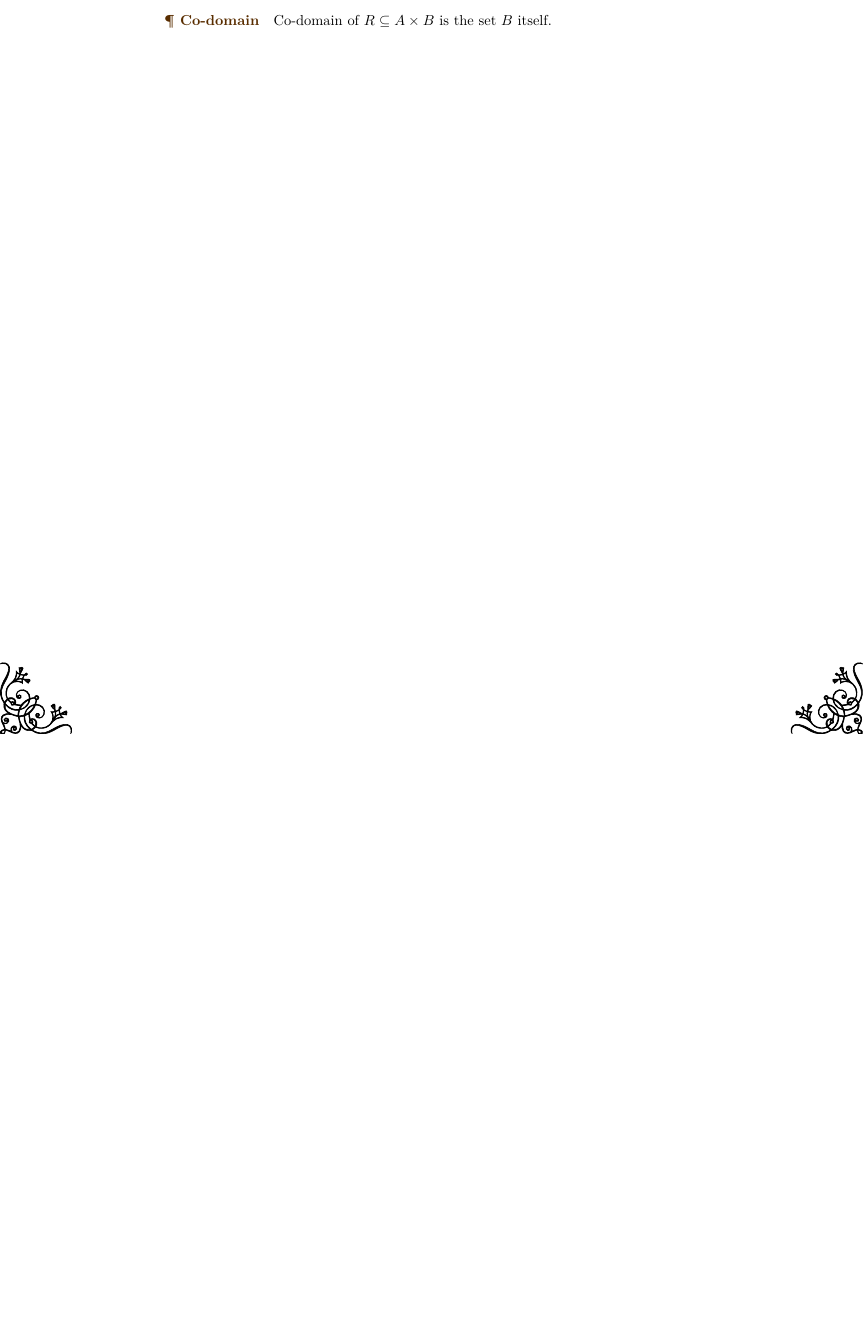
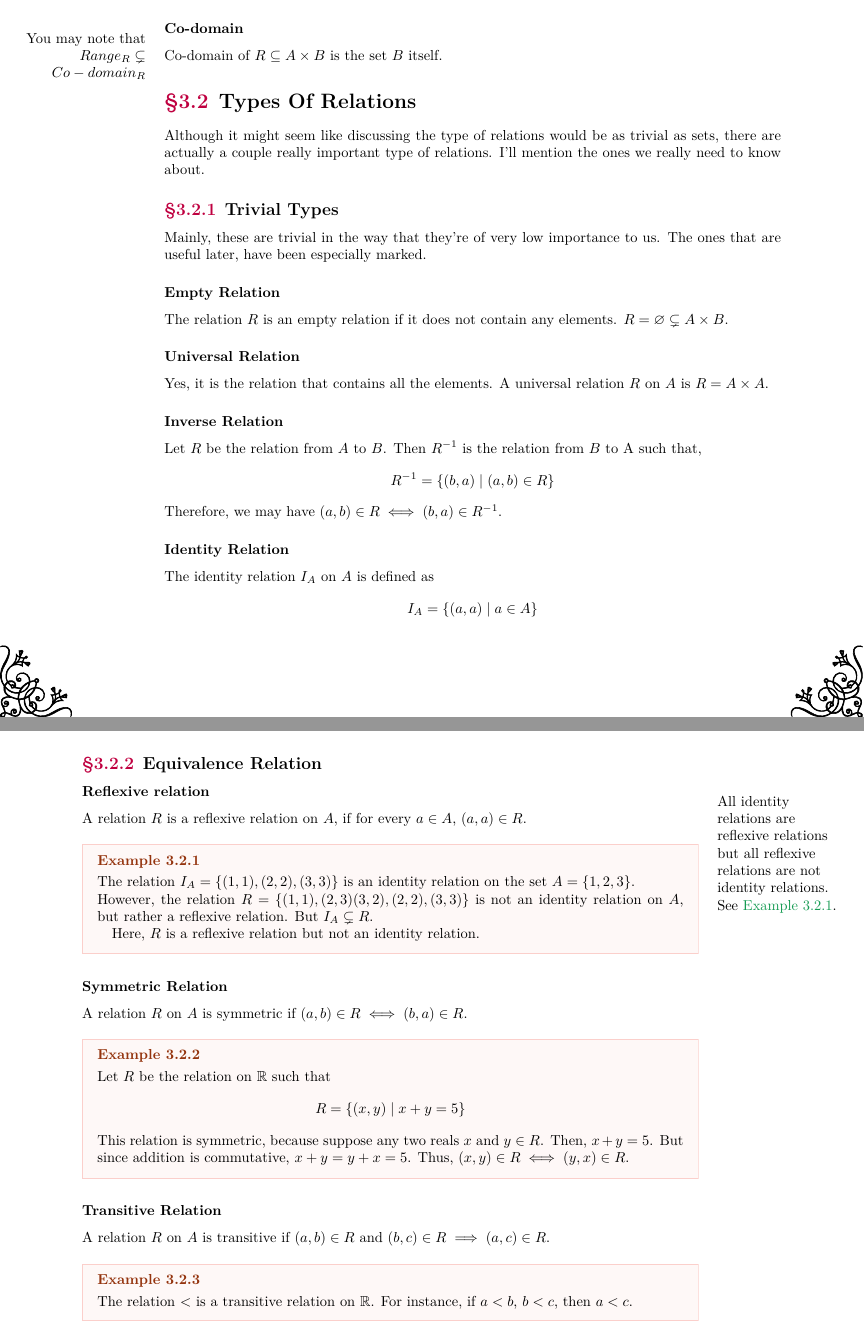
Before and after one commit to Anonscholar/anonscholar.github.io, a LaTeX book (JEE(Maths)/jeem.tex, which reads JEE(Maths)/calc/func.tex): part of page 16 of 21 before the commit and two parts of pages 16 and 17 of 21 after it, the two joined at a grey line, cut so that both start at the same text, the shorter picture padded with empty space. The pictures show the PDF file JEE(Maths)/jeem.pdf that the author committed with the source.

Commit message:
relations done

```diff
--- a/JEE(Maths)/calc/func.tex
+++ b/JEE(Maths)/calc/func.tex
@@ -45,11 +45,96 @@ the ordered pairs of the relation, that are in set \(A\). \[D_R = \{a \mid (a,b)
 
 \subsection{Range and Co-domain}
 
-\paragraph{Range}
+\subsubsection{Range}
 
 \para{Range of \(R\) is the set of all second elements of the ordered pairs in the relation, that
 are in set \(B\). \[Range_R = \{b \mid (a,b) \in R\}\]}
 
-\paragraph{Co-domain}
+\subsubsection{Co-domain}
+
+\marginpar{\raggedleft You may note that \(Range_R \subset Co-domain_R\)}
 
 \para{Co-domain of \(R \subseteq A \times B\) is the set \(B\) itself.}
+
+\section{Types Of Relations}
+
+\para{Although it might seem like discussing the type of relations would be as trivial as sets,
+there are actually a couple really important type of relations. I'll mention the ones
+we really need to know about.}
+
+\subsection{Trivial Types}
+
+\para{Mainly, these are trivial in the way that they're of very low importance to us. The ones
+that are useful later, have been especially marked.}
+
+\subsubsection{Empty Relation}
+
+\para{The relation \(R\) is an empty relation if it does not contain any elements.
+\(R = \varnothing \subset A \times B\).}
+
+\subsubsection{Universal Relation}
+
+\para{Yes, it is the relation that contains all the elements. A universal relation \(R\) on \(A\)
+is \(R = A \times A\).}
+
+\subsubsection{Inverse Relation}
+\index{Inverse Relation}
+
+\para{Let \(R\) be the relation from \(A\) to \(B\). Then \(R\inv\) is the relation from \(B\)
+to A such that, \[R\inv = \left\{ (b,a) \mid (a,b) \in R \right\}\]
+Therefore, we may have \((a,b) \in R \iff (b,a) \in R\inv\).}
+
+\subsubsection{Identity Relation}
+\index{Identity Relation}
+
+\para{The identity relation \(I_A\) on \(A\) is defined as
+\[
+    I_A = \left\{(a,a) \mid a \in A\right\}
+\]}
+
+\subsection{Equivalence Relation}
+
+\subsubsection{Reflexive relation}
+
+\marginpar{\raggedright All identity relations are reflexive relations but all reflexive relations are
+not identity relations. See \Cref{ex: identity}.}
+
+\para{A relation \(R\) is a reflexive relation on \(A\), if for every \(a \in A\),
+\((a,a) \in R\).}
+
+\index{Reflexive Relation}
+
+\begin{example}
+    \label{ex: identity}
+    The relation \(I_A = \left\{(1,1), (2,2), (3,3)\right\}\) is an identity relation on the set
+    \(A = \left\{1,2,3\right\}\). \\
+    However, the relation \(R = \left\{(1,1), (2,3)(3,2), (2,2), (3,3)\right\}\)
+    is not an identity relation on \(A\), but rather a reflexive relation. But \(I_A \subset R\).\par
+    Here, \(R\) is a reflexive relation but not an identity relation.
+\end{example}
+
+\subsubsection{Symmetric Relation}
+\index{Symmetric Relation}
+
+\para{A relation \(R\) on \(A\) is symmetric if \((a,b) \in R \iff (b,a) \in R\).}
+
+\begin{example}
+    Let \(R\) be the relation on \(\RR\) such that \[
+        R = \left\{(x,y) \mid x + y = 5\right\}
+    \]
+    This relation is symmetric, because suppose any two reals \(x\) and \(y \in R\). Then,
+    \(x + y = 5\). But since addition is commutative, \(x + y = y + x = 5\).
+    Thus, \((x,y) \in R \iff (y,x) \in R\).
+\end{example}
+
+\subsubsection{Transitive Relation}
+\index{Transitive Relation}
+
+\para{A relation \(R\) on \(A\) is transitive if \((a,b) \in R\) and \((b,c) \in R \implies (a,c) \in R\). }
+
+\begin{example}
+    The relation \(<\) is a transitive relation on \(\RR\). For instance, if \(a < b\), \(b < c\),
+    then \(a < c\).
+\end{example}
+
+\subsubsection{Equivalence Relation}
@@ -55,0 +147,4 @@ are in set \(B\). \[Range_R = \{b \mid (a,b) \in R\}\]}
+\begin{example}
+    The relation \(=\) is an equivalence relation on \(\RR\). It is symmetric as \(a = b \iff b = a\).
+    It is reflexive as \(a = a\). It is transitive as \(a = b, b = c \implies a = c\).
+\end{example}
```
Also changed, not shown: JEE(Maths)/alg/sets.tex (+1 -1 lines), JEE(Maths)/elem/elem.tex (+3 -1 lines), JEE(Maths)/intro.tex (+1 -0 lines), JEE(Maths)/jeem.tex (+0 -1 lines), macros.tex (+2 -1 lines), style.tex (+4 -3 lines), JEE(Maths)/jeem.pdf, JEE(Maths)/calc/func.tex (6 more changed lines).
